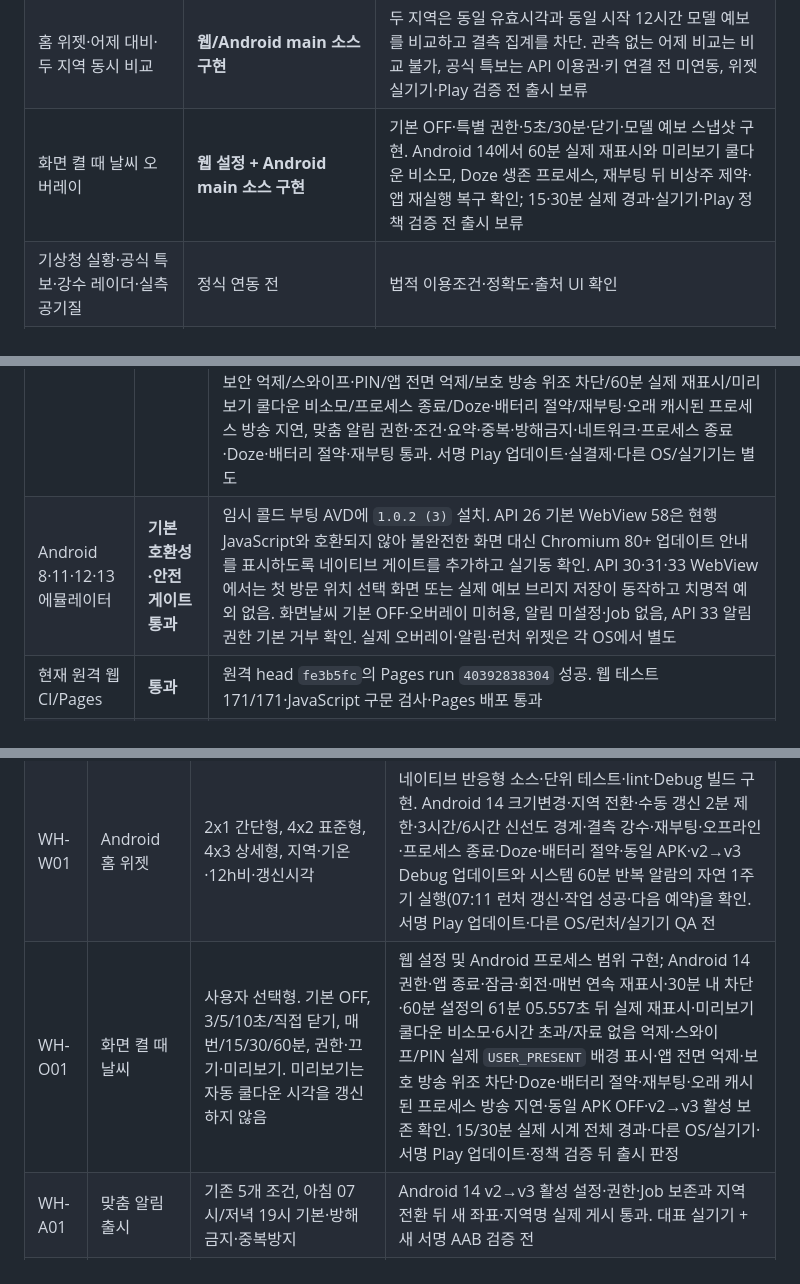
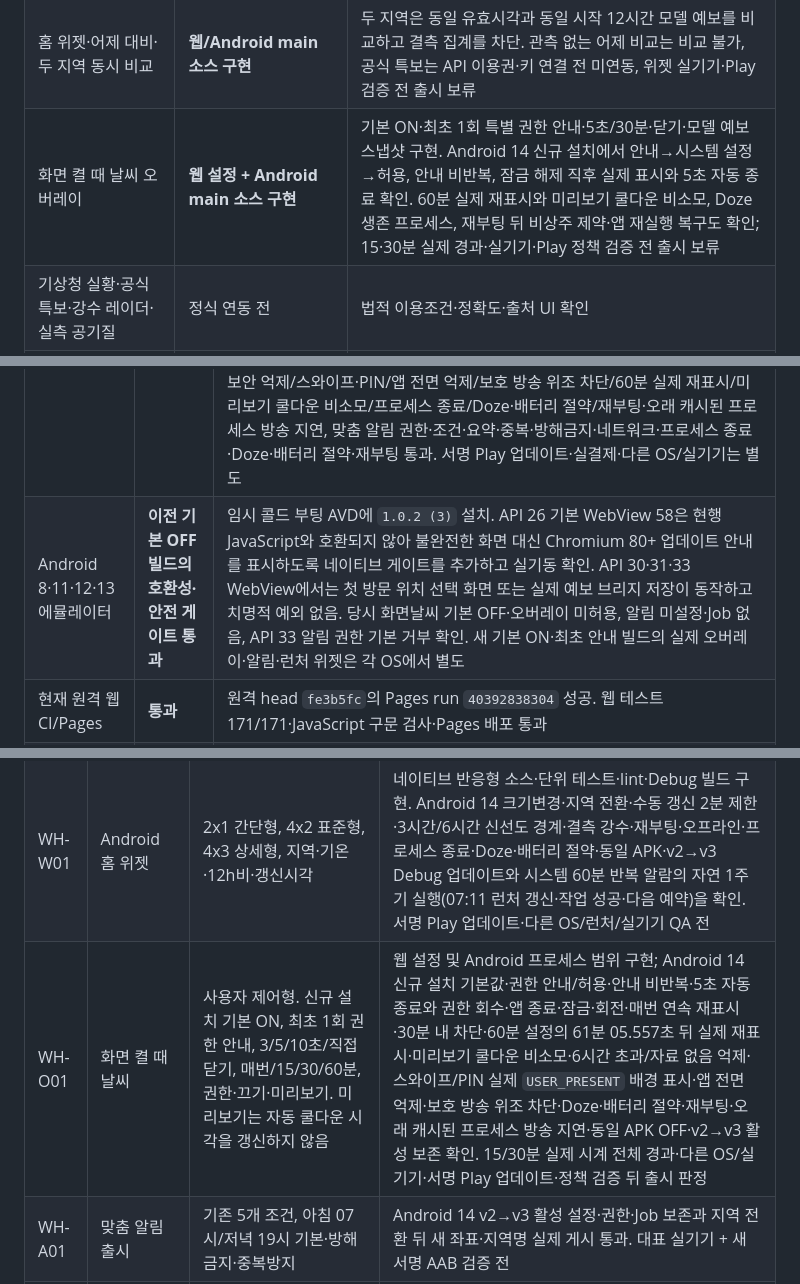
Before and after one commit to softm/weatherhannun, a Markdown page: docs/PRODUCT-DEVELOPMENT-SPEC.md, 3 parts joined by grey strips. Rendered like a GitHub page.

Commit message:
20261028_docs_화면날씨 기본 ON 제품 명세 반영

```diff
--- a/docs/PRODUCT-DEVELOPMENT-SPEC.md
+++ b/docs/PRODUCT-DEVELOPMENT-SPEC.md
@@ -37,7 +37,7 @@
 | 맞춤 알림 5종·아침/저녁 요약 | Android main 소스 구현 | 15분 JobScheduler·방해금지·중복 방지; 실기기 검증·다음 Play AAB 포함 필요 |
 | Android WebView 및 AdMob/AdFit 단일 하단 슬롯 | 네이티브 코드 구현 | 실광고 기본 차단, 개별 매체 등록 필요 |
 | 홈 위젯·어제 대비·두 지역 동시 비교 | **웹/Android main 소스 구현** | 두 지역은 동일 유효시각과 동일 시작 12시간 모델 예보를 비교하고 결측 집계를 차단. 관측 없는 어제 비교는 비교 불가, 공식 특보는 API 이용권·키 연결 전 미연동, 위젯 실기기·Play 검증 전 출시 보류 |
-| 화면 켤 때 날씨 오버레이 | **웹 설정 + Android main 소스 구현** | 기본 OFF·특별 권한·5초/30분·닫기·모델 예보 스냅샷 구현. Android 14에서 60분 실제 재표시와 미리보기 쿨다운 비소모, Doze 생존 프로세스, 재부팅 뒤 비상주 제약·앱 재실행 복구 확인; 15·30분 실제 경과·실기기·Play 정책 검증 전 출시 보류 |
+| 화면 켤 때 날씨 오버레이 | **웹 설정 + Android main 소스 구현** | 기본 ON·최초 1회 특별 권한 안내·5초/30분·닫기·모델 예보 스냅샷 구현. Android 14 신규 설치에서 안내→시스템 설정→허용, 안내 비반복, 잠금 해제 직후 실제 표시와 5초 자동 종료 확인. 60분 실제 재표시와 미리보기 쿨다운 비소모, Doze 생존 프로세스, 재부팅 뒤 비상주 제약·앱 재실행 복구도 확인; 15·30분 실제 경과·실기기·Play 정책 검증 전 출시 보류 |
 | 기상청 실황·공식 특보·강수 레이더·실측 공기질 | 정식 연동 전 | 법적 이용조건·정확도·출처 UI 확인 |
 | Plus·농업 Premium | **상품 UI·결제/복원/서버검증·Plus 프리셋/위젯 테마·농업 다지역 계획/리포트 main 소스 구현, 판매 OFF** | 데이터 상업권·Play 상품·검증 서버·내부테스트 전 구매·실행 불가; 가격은 검증 전 |
 | 성과 계측 | **기본 OFF 기기 내 익명 일별 카운터 구현** | 전송 코드 없음. 사용자 전체 D1/D7/D30·DAU·ARPDAU는 동의·익명화·분석 계약 전 미측정 |
@@ -52,7 +52,7 @@
 | 웹 로컬 코드·자동 테스트 | **통과** | 지역 비교 동일 시작 12시간 v36 기준 `node --test tests/*.test.cjs` 174/174, 루트 JavaScript 전체 `node --check` 통과. 로컬 실데이터 서산-서울 비교에서 12/12시간 카드·출처·결측 안내 렌더링 확인 |
 | Android 로컬 코드·빌드 | **통과** | 다음 후보 `1.0.2 (3)`. 권한 화면 모드·SystemUI 보호 방송 수신 플래그·15/30/60분 정확한 쿨다운 경계·미리보기 쿨다운 분리 단위 규칙을 포함해 `scripts/validate.py`, `:app:testDebugUnitTest`, `:app:lintDebug`, `:app:assembleDebug` 통과. 기본 수익화 차단 `:app:bundleRelease`의 R8·lint vital·리소스 축소와 331,256-byte unsigned AAB 생성도 통과. 병합 매니페스트·DEX에서 광고 권한·App ID·provider·SDK 참조와 `com.android.vending.BILLING`·Play Billing SDK 참조가 없고, 같은 소스의 APK 사본을 Android debug 키로 시험 서명한 Android 13에서 non-debuggable 콜드 실행·첫 방문 UI·홈·설정의 `판매 전` 상태·광고 지면 없음·crash 없음 확인. 승인형 AdMob/AdFit 소스셋도 각각 별도 AAB로 빌드해 선택 공급자 초기화 선언만 포함됨을 확인했지만 실제 매체 ID·광고 요청 검증은 아님. 업로드 키 서명·Play 제출은 별도 |
 | Android 14 에뮬레이터 | **부분 통과** | 최종 Debug APK `net.softm.weatherhannun`·`1.0.2 (3)`·targetSdk 36 설치·실행. v2에서 활성 알림 `dry=ON·90%`, 화면날씨 `ON·10초·60분`, 두 권한, 위젯 ID 2·4·5와 스냅샷을 만든 뒤 v3 교체 설치에서 웹·네이티브 설정·권한·Job·위젯이 보존되고 실제 카드·10초 종료까지 확인. 실제 웹 지역검색으로 인천→청운동 전환 시 세 위젯과 네이티브 알림 좌표가 함께 바뀌고 `청운동 · 비 가능성 낮음` 알림 게시까지 확인. 위젯 2×1/4×2/4×3·실데이터·오프라인/복구·재부팅·프로세스 종료/Doze/배터리 절약과 시스템 60분 반복 알람 자연 1주기, 화면날씨 권한/잠금·보안 억제/스와이프·PIN/앱 전면 억제/보호 방송 위조 차단/60분 실제 재표시/미리보기 쿨다운 비소모/프로세스 종료/Doze·배터리 절약/재부팅·오래 캐시된 프로세스 방송 지연, 맞춤 알림 권한·조건·요약·중복·방해금지·네트워크·프로세스 종료·Doze·배터리 절약·재부팅 통과. 서명 Play 업데이트·실결제·다른 OS/실기기는 별도 |
-| Android 8·11·12·13 에뮬레이터 | **기본 호환성·안전 게이트 통과** | 임시 콜드 부팅 AVD에 `1.0.2 (3)` 설치. API 26 기본 WebView 58은 현행 JavaScript와 호환되지 않아 불완전한 화면 대신 Chromium 80+ 업데이트 안내를 표시하도록 네이티브 게이트를 추가하고 실기동 확인. API 30·31·33 WebView에서는 첫 방문 위치 선택 화면 또는 실제 예보 브리지 저장이 동작하고 치명적 예외 없음. 화면날씨 기본 OFF·오버레이 미허용, 알림 미설정·Job 없음, API 33 알림 권한 기본 거부 확인. 실제 오버레이·알림·런처 위젯은 각 OS에서 별도 |
+| Android 8·11·12·13 에뮬레이터 | **이전 기본 OFF 빌드의 호환성·안전 게이트 통과** | 임시 콜드 부팅 AVD에 `1.0.2 (3)` 설치. API 26 기본 WebView 58은 현행 JavaScript와 호환되지 않아 불완전한 화면 대신 Chromium 80+ 업데이트 안내를 표시하도록 네이티브 게이트를 추가하고 실기동 확인. API 30·31·33 WebView에서는 첫 방문 위치 선택 화면 또는 실제 예보 브리지 저장이 동작하고 치명적 예외 없음. 당시 화면날씨 기본 OFF·오버레이 미허용, 알림 미설정·Job 없음, API 33 알림 권한 기본 거부 확인. 새 기본 ON·최초 안내 빌드의 실제 오버레이·알림·런처 위젯은 각 OS에서 별도 |
 | 현재 원격 웹 CI/Pages | **통과** | 원격 head `fe3b5fc`의 Pages run `40392838304` 성공. 웹 테스트 171/171·JavaScript 구문 검사·Pages 배포 통과 |
 | 현재 운영 URL | **HTTP 200, v35 운영 중** | `https://softm.github.io/weatherhannun/`에서 `screen-weather-settings.js?v=35`와 Android 11+ 전체 앱 목록 안내 확인. `app.js?v=34`, `settings.css?v=34`, Plus·농업 Premium v34 자산도 정상 |
 | 현재 원격 Android CI | **통과** | 원격 head `e0a37cd`의 Android CI run `40392835874` 성공. `1.0.2 (3)` 후보와 Chromium 80+ WebView 안전 게이트를 포함해 정적 검증·단위 테스트·lint·Debug APK 빌드/아티팩트 업로드 통과 |
@@ -130,7 +130,7 @@
 | WH-H03 | 옷차림·우산 가이드 | 체감온도·강수·바람으로 규칙 평가; 임계값과 이유 버전 관리 | 극단 기온/강풍/강수/결측 각 시나리오 테스트 |
 | WH-L01 | 목적지 두 지역 비교 | 동일 유효시각과 동일 시작 12시간의 기온·강수·바람·돌풍 모델/출처 비교, 결측 집계 차단, 지역 전환 중 요청경합 차단. 공식 특보는 권리·키 연결 전 미연동 | 원본 선택 지역 유지·비교 URL/좌표 누출 방지, 완전/부분 12시간 회귀 테스트와 로컬 실데이터 화면 검증 |
 | WH-W01 | Android 홈 위젯 | 2x1 간단형, 4x2 표준형, 4x3 상세형, 지역·기온·12h비·갱신시각 | 네이티브 반응형 소스·단위 테스트·lint·Debug 빌드 구현. Android 14 크기변경·지역 전환·수동 갱신 2분 제한·3시간/6시간 신선도 경계·결측 강수·재부팅·오프라인·프로세스 종료·Doze·배터리 절약·동일 APK·v2→v3 Debug 업데이트와 시스템 60분 반복 알람의 자연 1주기 실행(07:11 런처 갱신·작업 성공·다음 예약)을 확인. 서명 Play 업데이트·다른 OS/런처/실기기 QA 전 |
-| WH-O01 | 화면 켤 때 날씨 | 사용자 선택형. 기본 OFF, 3/5/10초/직접 닫기, 매번/15/30/60분, 권한·끄기·미리보기. 미리보기는 자동 쿨다운 시각을 갱신하지 않음 | 웹 설정 및 Android 프로세스 범위 구현; Android 14 권한·앱 종료·잠금·회전·매번 연속 재표시·30분 내 차단·60분 설정의 61분 05.557초 뒤 실제 재표시·미리보기 쿨다운 비소모·6시간 초과/자료 없음 억제·스와이프/PIN 실제 `USER_PRESENT` 배경 표시·앱 전면 억제·보호 방송 위조 차단·Doze·배터리 절약·재부팅·오래 캐시된 프로세스 방송 지연·동일 APK OFF·v2→v3 활성 보존 확인. 15/30분 실제 시계 전체 경과·다른 OS/실기기·서명 Play 업데이트·정책 검증 뒤 출시 판정 |
+| WH-O01 | 화면 켤 때 날씨 | 사용자 제어형. 신규 설치 기본 ON, 최초 1회 권한 안내, 3/5/10초/직접 닫기, 매번/15/30/60분, 권한·끄기·미리보기. 미리보기는 자동 쿨다운 시각을 갱신하지 않음 | 웹 설정 및 Android 프로세스 범위 구현; Android 14 신규 설치 기본값·권한 안내/허용·안내 비반복·5초 자동 종료와 권한 회수·앱 종료·잠금·회전·매번 연속 재표시·30분 내 차단·60분 설정의 61분 05.557초 뒤 실제 재표시·미리보기 쿨다운 비소모·6시간 초과/자료 없음 억제·스와이프/PIN 실제 `USER_PRESENT` 배경 표시·앱 전면 억제·보호 방송 위조 차단·Doze·배터리 절약·재부팅·오래 캐시된 프로세스 방송 지연·동일 APK OFF·v2→v3 활성 보존 확인. 15/30분 실제 시계 전체 경과·다른 OS/실기기·서명 Play 업데이트·정책 검증 뒤 출시 판정 |
 | WH-A01 | 맞춤 알림 출시 | 기존 5개 조건, 아침 07시/저녁 19시 기본·방해금지·중복방지 | Android 14 v2→v3 활성 설정·권한·Job 보존과 지역 전환 뒤 새 좌표·지역명 실제 게시 통과. 대표 실기기 + 새 서명 AAB 검증 전 |
 | WH-M01 | 공식 특보·레이더 | 기상청 원문/관측 시간/지역 적용 범위, 공급 장애 대응 | 공식 특보와 모델 추천을 분리해 표시 |
 | WH-P01 | Plus | 광고 제거·고대비/들녘 위젯 테마·알림 프리셋·적합 점수 60점 이상 TOP 3 활동 우선순위·구독 복원 구현. 무료 핵심 알림은 잠그지 않음 | 실제 Play 상품 구매/해지/복원/오프라인 entitlement 및 네이티브 테마 실기기 검증 전 판매 OFF |
```
Also changed, not shown: other parts of docs/PRODUCT-DEVELOPMENT-SPEC.md (+4 -4 lines).
